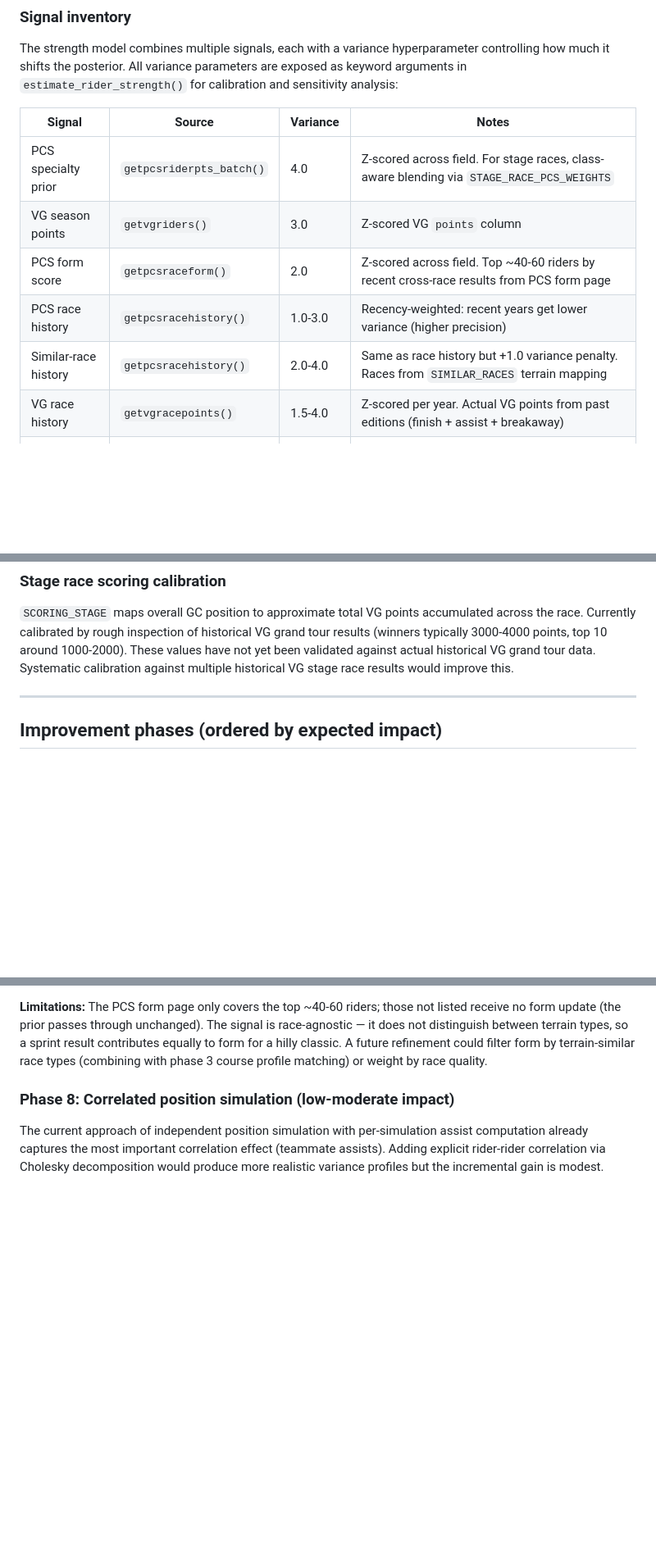
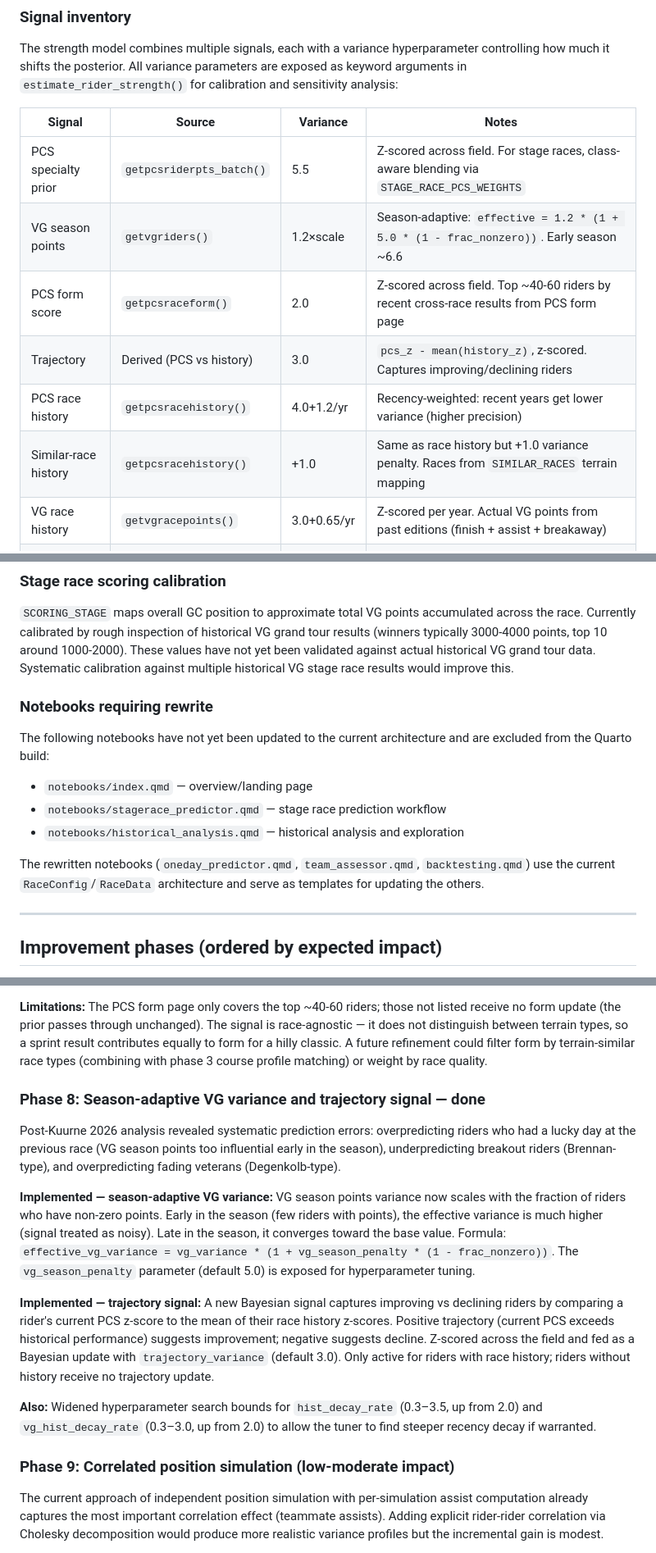
Before and after one commit to jzuccollo/Velogames.jl, a Markdown page: roadmap.md, 3 parts joined by grey strips. Shown at 82% size. GitHub-like rendering; blank space fills up the shorter version.

Commit message:
docs: Update CLAUDE.md and roadmap for phase 8
Document uninformative prior, trajectory signal, season-adaptive
VG variance, updated hyperparameter values, and notebooks
requiring rewrite.

Co-Authored-By: Claude Opus 4.6 <noreply@anthropic.com>

```diff
--- a/roadmap.md
+++ b/roadmap.md
@@ -22,12 +22,13 @@ The strength model combines multiple signals, each with a variance hyperparamete
 
 | Signal                | Source                    | Variance  | Notes                                                                                        |
 | --------------------- | ------------------------- | --------- | -------------------------------------------------------------------------------------------- |
-| PCS specialty prior   | `getpcsriderpts_batch()`  | 4.0       | Z-scored across field. For stage races, class-aware blending via `STAGE_RACE_PCS_WEIGHTS`    |
-| VG season points      | `getvgriders()`           | 3.0       | Z-scored VG `points` column                                                                  |
+| PCS specialty prior   | `getpcsriderpts_batch()`  | 5.5       | Z-scored across field. For stage races, class-aware blending via `STAGE_RACE_PCS_WEIGHTS`    |
+| VG season points      | `getvgriders()`           | 1.2×scale | Season-adaptive: `effective = 1.2 * (1 + 5.0 * (1 - frac_nonzero))`. Early season ~6.6     |
 | PCS form score        | `getpcsraceform()`        | 2.0       | Z-scored across field. Top ~40-60 riders by recent cross-race results from PCS form page     |
-| PCS race history      | `getpcsracehistory()`     | 1.0-3.0   | Recency-weighted: recent years get lower variance (higher precision)                         |
-| Similar-race history  | `getpcsracehistory()`     | 2.0-4.0   | Same as race history but +1.0 variance penalty. Races from `SIMILAR_RACES` terrain mapping   |
-| VG race history       | `getvgracepoints()`       | 1.5-4.0   | Z-scored per year. Actual VG points from past editions (finish + assist + breakaway)         |
+| Trajectory            | Derived (PCS vs history)  | 3.0       | `pcs_z - mean(history_z)`, z-scored. Captures improving/declining riders                     |
+| PCS race history      | `getpcsracehistory()`     | 4.0+1.2/yr| Recency-weighted: recent years get lower variance (higher precision)                         |
+| Similar-race history  | `getpcsracehistory()`     | +1.0      | Same as race history but +1.0 variance penalty. Races from `SIMILAR_RACES` terrain mapping   |
+| VG race history       | `getvgracepoints()`       | 3.0+0.65/yr| Z-scored per year. Actual VG points from past editions (finish + assist + breakaway)         |
 | Cycling Oracle        | `get_cycling_oracle()`    | 1.5       | Independent signal from cyclingoracle.com predictions. Broader race coverage than Betfair    |
 | Betting odds          | `getodds()`               | 0.5       | Strongest single signal when available. Uses Betfair Exchange API (market ID required)       |
 
@@ -94,6 +95,16 @@ Breakaway points are estimated heuristically from simulated finishing positions,
 ### Stage race scoring calibration
 
 `SCORING_STAGE` maps overall GC position to approximate total VG points accumulated across the race. Currently calibrated by rough inspection of historical VG grand tour results (winners typically 3000-4000 points, top 10 around 1000-2000). These values have not yet been validated against actual historical VG grand tour data. Systematic calibration against multiple historical VG stage race results would improve this.
+
+### Notebooks requiring rewrite
+
+The following notebooks have not yet been updated to the current architecture and are excluded from the Quarto build:
+
+- `notebooks/index.qmd` — overview/landing page
+- `notebooks/stagerace_predictor.qmd` — stage race prediction workflow
+- `notebooks/historical_analysis.qmd` — historical analysis and exploration
+
+The rewritten notebooks (`oneday_predictor.qmd`, `team_assessor.qmd`, `backtesting.qmd`) use the current `RaceConfig`/`RaceData` architecture and serve as templates for updating the others.
 
 ---
 
@@ -226,7 +237,17 @@ Academic evidence on recent form is surprisingly lukewarm. Kholkine et al. (2021
 
 **Limitations:** The PCS form page only covers the top ~40-60 riders; those not listed receive no form update (the prior passes through unchanged). The signal is race-agnostic — it does not distinguish between terrain types, so a sprint result contributes equally to form for a hilly classic. A future refinement could filter form by terrain-similar race types (combining with phase 3 course profile matching) or weight by race quality.
 
-### Phase 8: Correlated position simulation (low-moderate impact)
+### Phase 8: Season-adaptive VG variance and trajectory signal — done
+
+Post-Kuurne 2026 analysis revealed systematic prediction errors: overpredicting riders who had a lucky day at the previous race (VG season points too influential early in the season), underpredicting breakout riders (Brennan-type), and overpredicting fading veterans (Degenkolb-type).
+
+**Implemented — season-adaptive VG variance:** VG season points variance now scales with the fraction of riders who have non-zero points. Early in the season (few riders with points), the effective variance is much higher (signal treated as noisy). Late in the season, it converges toward the base value. Formula: `effective_vg_variance = vg_variance * (1 + vg_season_penalty * (1 - frac_nonzero))`. The `vg_season_penalty` parameter (default 5.0) is exposed for hyperparameter tuning.
+
+**Implemented — trajectory signal:** A new Bayesian signal captures improving vs declining riders by comparing a rider's current PCS z-score to the mean of their race history z-scores. Positive trajectory (current PCS exceeds historical performance) suggests improvement; negative suggests decline. Z-scored across the field and fed as a Bayesian update with `trajectory_variance` (default 3.0). Only active for riders with race history; riders without history receive no trajectory update.
+
+**Also:** Widened hyperparameter search bounds for `hist_decay_rate` (0.3–3.5, up from 2.0) and `vg_hist_decay_rate` (0.3–3.0, up from 2.0) to allow the tuner to find steeper recency decay if warranted.
+
+### Phase 9: Correlated position simulation (low-moderate impact)
 
 The current approach of independent position simulation with per-simulation assist computation already captures the most important correlation effect (teammate assists). Adding explicit rider-rider correlation via Cholesky decomposition would produce more realistic variance profiles but the incremental gain is modest.
 
```
Also changed, not shown: other parts of roadmap.md (+1 -1 lines), CLAUDE.md (+3 -3 lines).
